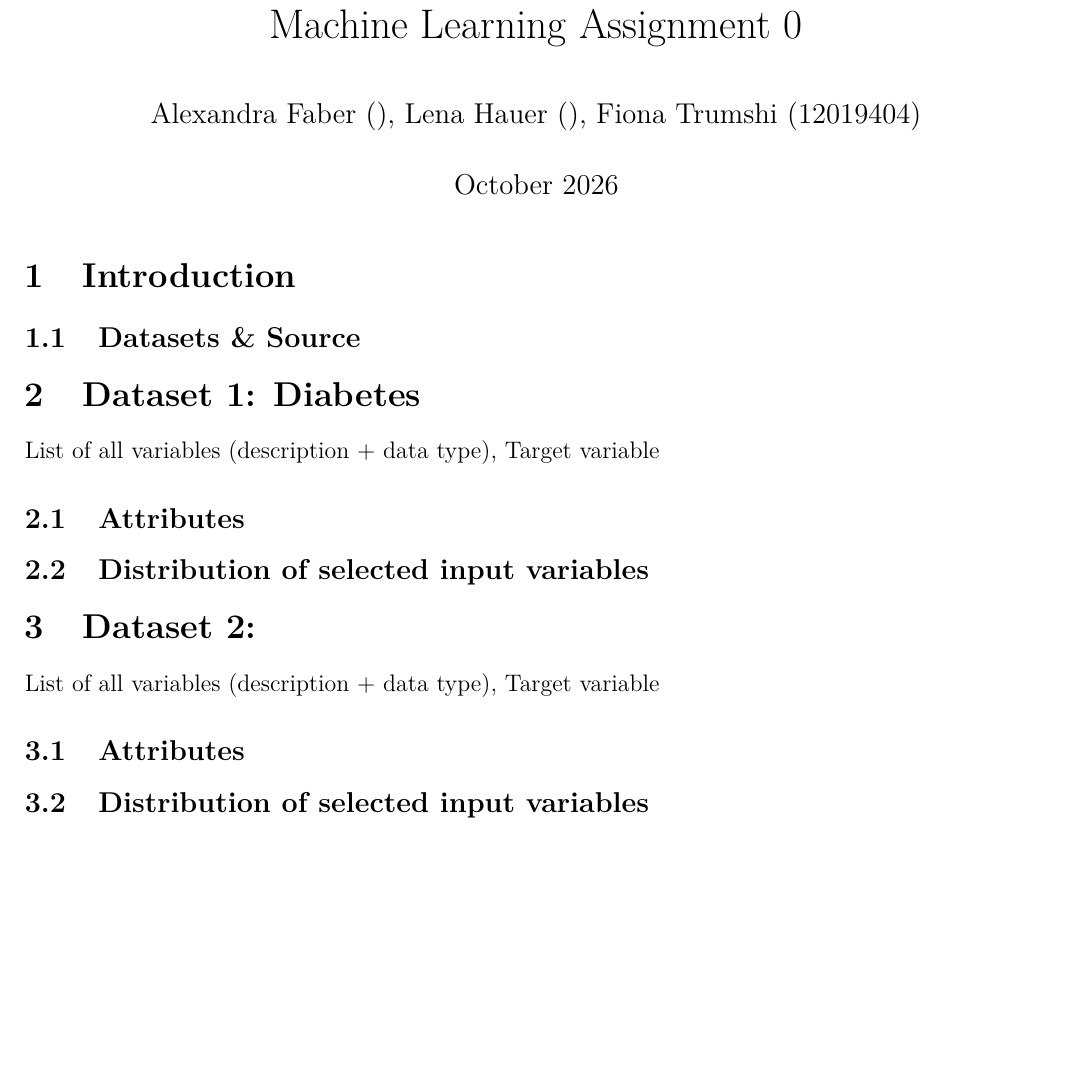
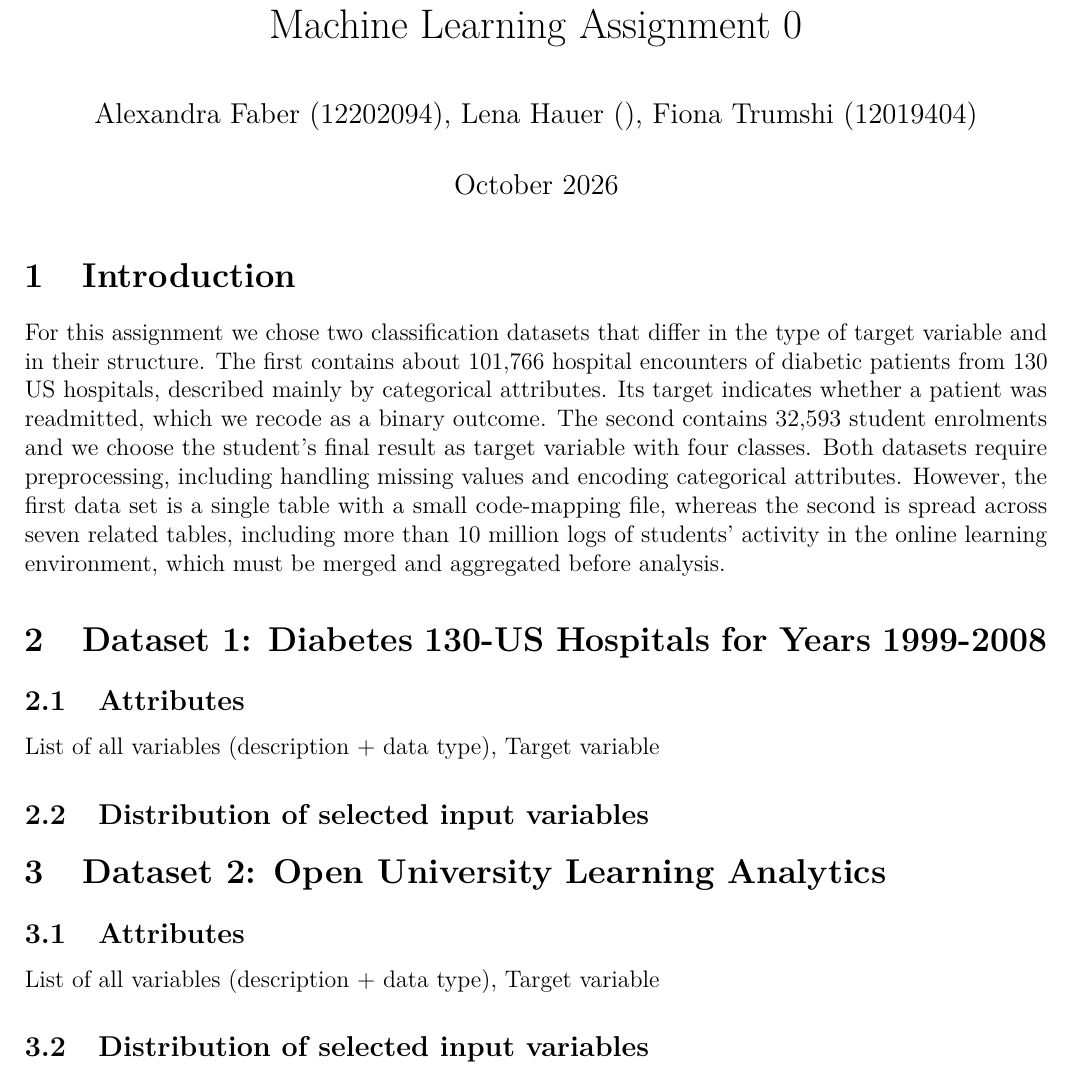
Before and after one commit to fionatrumshi/ML_Assignment0, an R Markdown document (Group37_FaberHauerTrumshi_Exercise0_Report.Rmd): part of the page, cut so that both start at the same text, the shorter picture padded with empty space. Rendered offline with R 4.5, knitr and Pandoc, then LaTeX, with nearby package versions.

Commit message:
update intro

````diff
--- a/Group37_FaberHauerTrumshi_Exercise0_Report.Rmd
+++ b/Group37_FaberHauerTrumshi_Exercise0_Report.Rmd
@@ -1,6 +1,6 @@
 ---
 title: "Machine Learning Assignment 0"
-author: "Alexandra Faber (), Lena Hauer (), Fiona Trumshi (12019404)"
+author: "Alexandra Faber (12202094), Lena Hauer (), Fiona Trumshi (12019404)"
 date: "October 2026"
 output:
   pdf_document:
@@ -17,21 +17,18 @@ knitr::opts_chunk$set(echo = TRUE, message = FALSE, warning = FALSE)
 ```
 
 # Introduction
+For this assignment we chose two classification datasets that differ in the type of target variable and in their structure. The first contains about 101,766 hospital encounters of diabetic patients from 130 US hospitals, described mainly by categorical attributes. Its target indicates whether a patient was readmitted, which we recode as a binary outcome. The second contains 32,593 student enrolments and we choose the student’s final result as target variable with four classes. Both datasets require preprocessing, including handling missing values and encoding categorical attributes. However, the first data set is a single table with a small code-mapping file, whereas the second is spread across seven related tables, including more than 10 million logs of students’ activity in the online learning environment, which must be merged and aggregated before analysis.
 
-## Datasets & Source
-
-# Dataset 1: Diabetes
-
-List of all variables (description + data type), Target variable
+# Dataset 1: Diabetes 130-US Hospitals for Years 1999-2008
 
 ## Attributes
+List of all variables (description + data type), Target variable
 
 ## Distribution of selected input variables
 
-# Dataset 2:
+# Dataset 2: Open University Learning Analytics
 
+## Attributes
 List of all variables (description + data type), Target variable
 
-## Attributes
-
 ## Distribution of selected input variables
````
